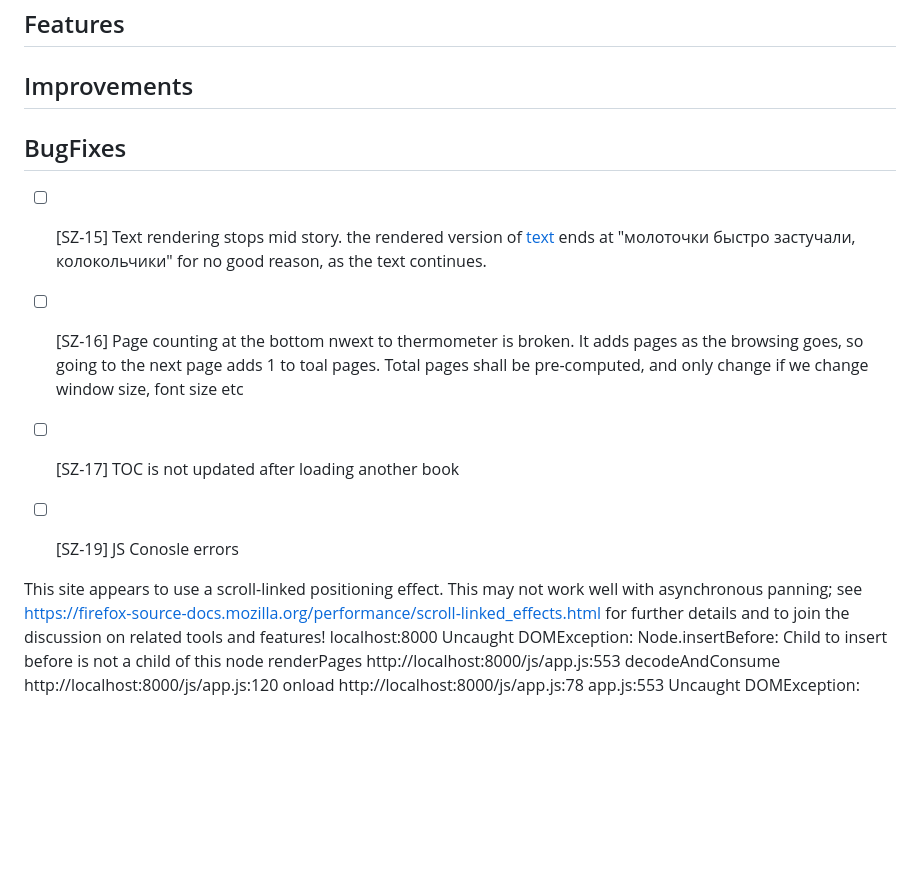
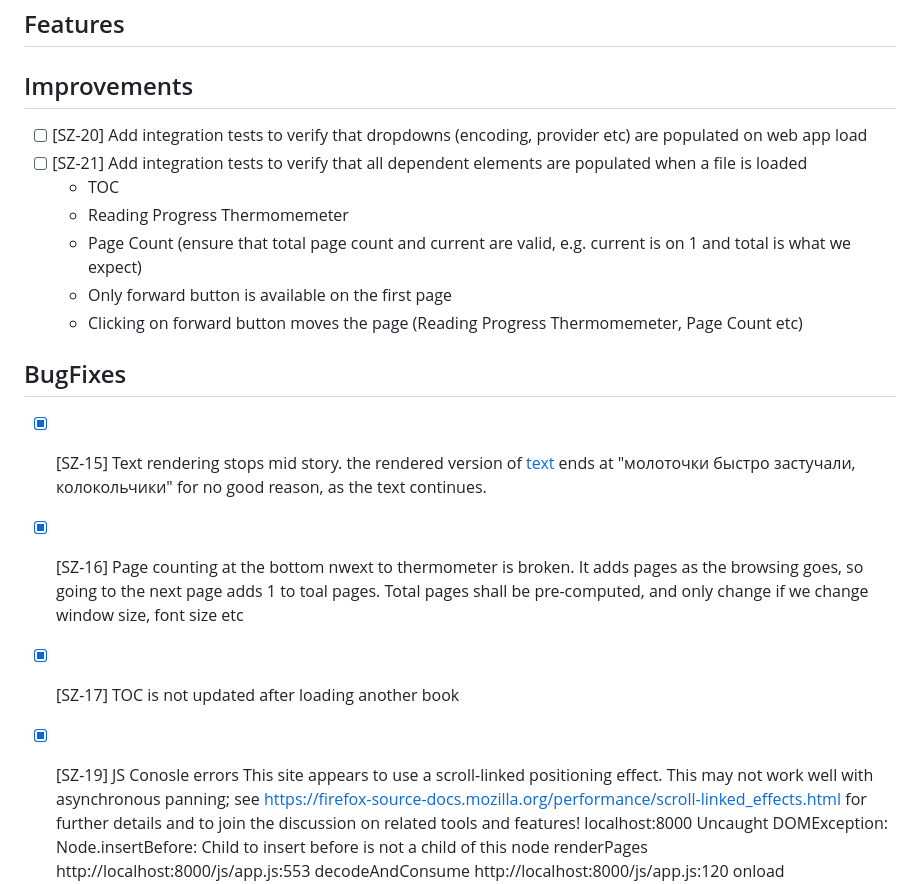
Before and after one commit to MarcoPoloResearchLab/skazka, a Markdown page: NOTES.md, the part around the change. Rendered like a GitHub page; blank space fills up the shorter version.

Commit message:
Future tests planned

```diff
--- a/NOTES.md
+++ b/NOTES.md
@@ -38,16 +38,20 @@ Leave Features, BugFixes, Improvements, Maintenance sections empty when all fixe
 
 ## Improvements
 
+- [ ] [SZ-20] Add integration tests to verify that dropdowns (encoding, provider etc) are populated on web app load
+- [ ] [SZ-21] Add integration tests to verify that all dependent elements are populated when a file is loaded
+    - TOC
+    - Reading Progress Thermomemeter
+    - Page Count (ensure that total page count and current are valid, e.g. current is on 1 and total is what we expect)
+    - Only forward button is available on the first page
+    - Clicking on forward button moves the page (Reading Progress Thermomemeter, Page Count etc)
+
 ## BugFixes
 
-- [ ] [SZ-15] Text rendering stops mid story.  the rendered version of [text](<assets/texts/В. Ф. Одоевский. Городок в табакерке. Текст произведения.txt>) ends at "молоточки быстро застучали, колокольчики" for no good reason, as the text continues.
-
-- [ ] [SZ-16] Page counting at the bottom nwext to thermometer is broken. It adds pages as the browsing goes, so going to the next page adds 1 to toal pages. Total pages shall be pre-computed, and only change if we change window size, font size etc
-
-- [ ] [SZ-17] TOC is not updated after loading another book
-
-- [ ] [SZ-19] JS Conosle errors
-
+- [X] [SZ-15] Text rendering stops mid story.  the rendered version of [text](<assets/texts/В. Ф. Одоевский. Городок в табакерке. Текст произведения.txt>) ends at "молоточки быстро застучали, колокольчики" for no good reason, as the text continues.
+- [X] [SZ-16] Page counting at the bottom nwext to thermometer is broken. It adds pages as the browsing goes, so going to the next page adds 1 to toal pages. Total pages shall be pre-computed, and only change if we change window size, font size etc
+- [X] [SZ-17] TOC is not updated after loading another book
+- [X] [SZ-19] JS Conosle errors
 This site appears to use a scroll-linked positioning effect. This may not work well with asynchronous panning; see https://firefox-source-docs.mozilla.org/performance/scroll-linked_effects.html for further details and to join the discussion on related tools and features! localhost:8000
 Uncaught DOMException: Node.insertBefore: Child to insert before is not a child of this node
     renderPages http://localhost:8000/js/app.js:553
```
